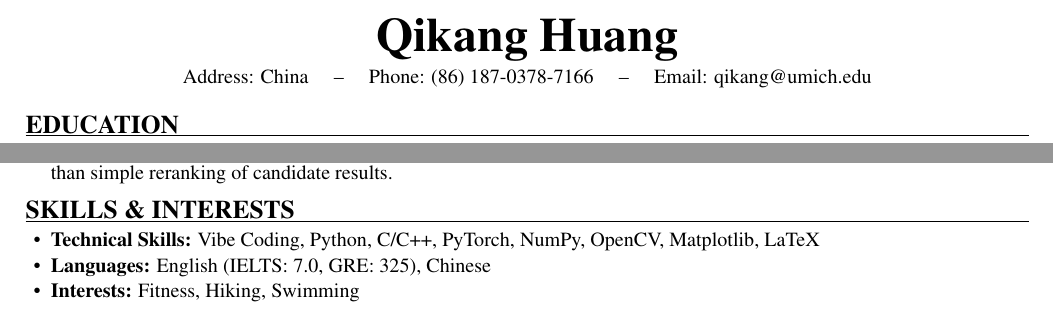
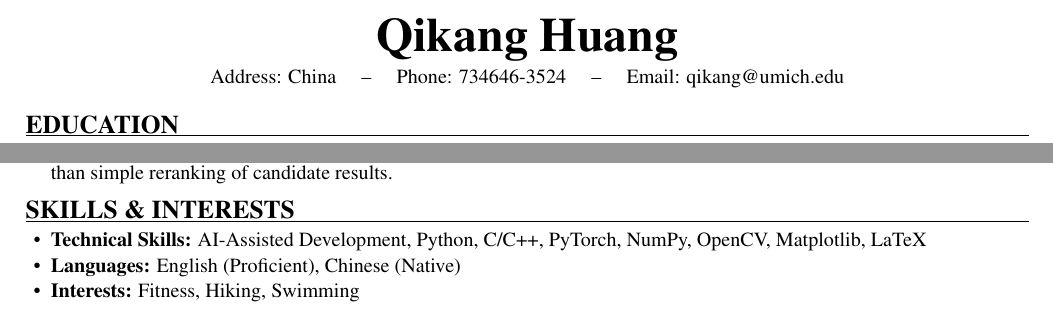
Before and after one commit to QikangHuang/qikanghuang.github.io, a LaTeX CV (resume.tex): two parts of the page, joined at a grey line, cut so that both start at the same text. Compiled offline with pdfLaTeX.

Commit message:
Update student status and resume details

```diff
--- a/resume.tex
+++ b/resume.tex
@@ -44,7 +44,7 @@
 \begin{center}
   {\fontsize{24}{26}\selectfont\bfseries Qikang Huang}\par
   \vspace{4pt}
-  Address: China \quad -- \quad Phone: (86) 187-0378-7166 \quad -- \quad
+  Address: China \quad -- \quad Phone: 734646-3524 \quad -- \quad
   Email: \href{mailto:qikang@umich.edu}{qikang@umich.edu}
 \end{center}
 \vspace{-3pt}
@@ -104,8 +104,8 @@ Track: Signal \& Image Processing and Machine Learning
 
 \resumesection{SKILLS \& INTERESTS}
 \begin{itemize}
-  \item \textbf{Technical Skills:} Vibe Coding, Python, C/C++, PyTorch, NumPy, OpenCV, Matplotlib, LaTeX
-  \item \textbf{Languages:} English (IELTS: 7.0, GRE: 325), Chinese
+  \item \textbf{Technical Skills:} AI-Assisted Development, Python, C/C++, PyTorch, NumPy, OpenCV, Matplotlib, LaTeX
+  \item \textbf{Languages:} English (Proficient), Chinese (Native)
   \item \textbf{Interests:} Fitness, Hiking, Swimming
 \end{itemize}
 
```
Also changed, not shown: assets/resume-preview.png, assets/resume.pdf, 1 other file.
